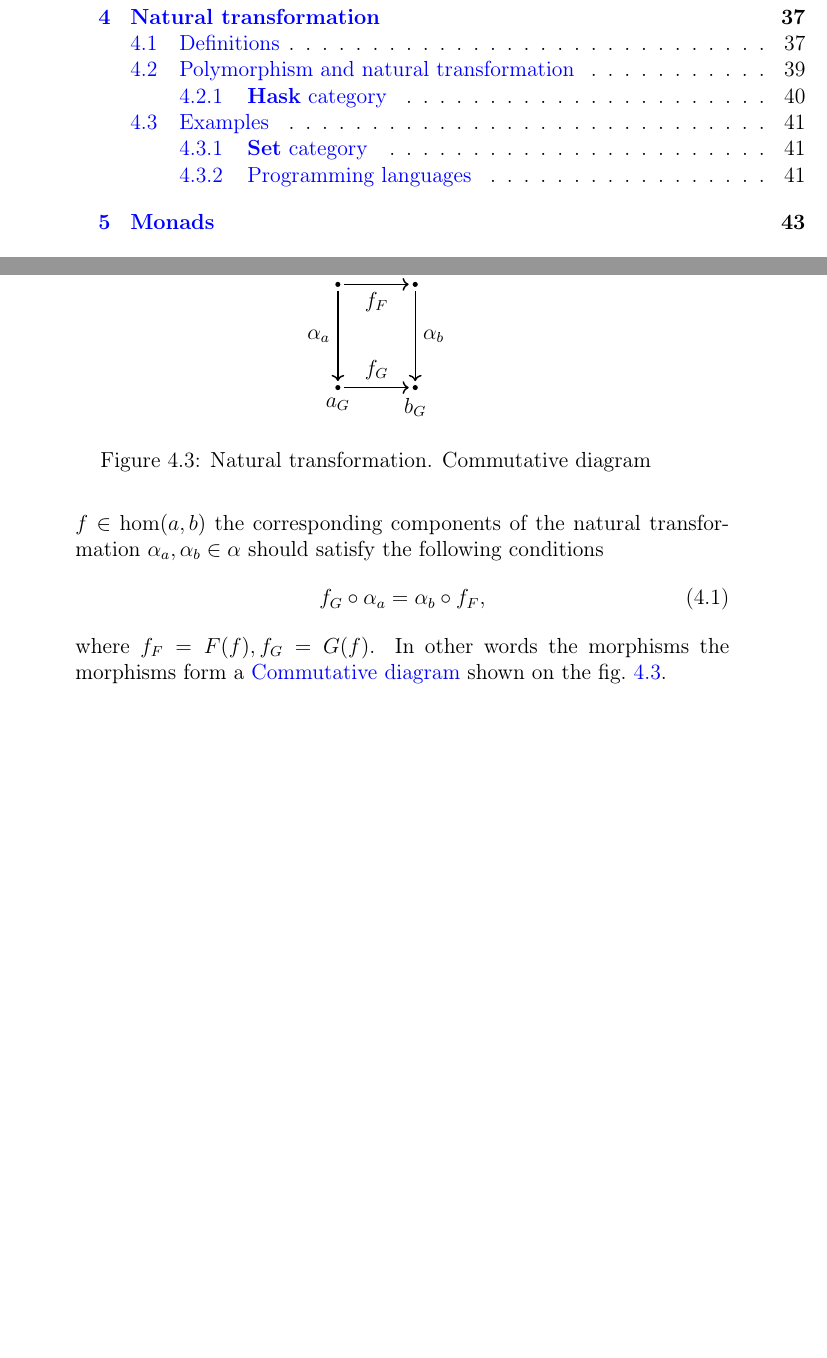
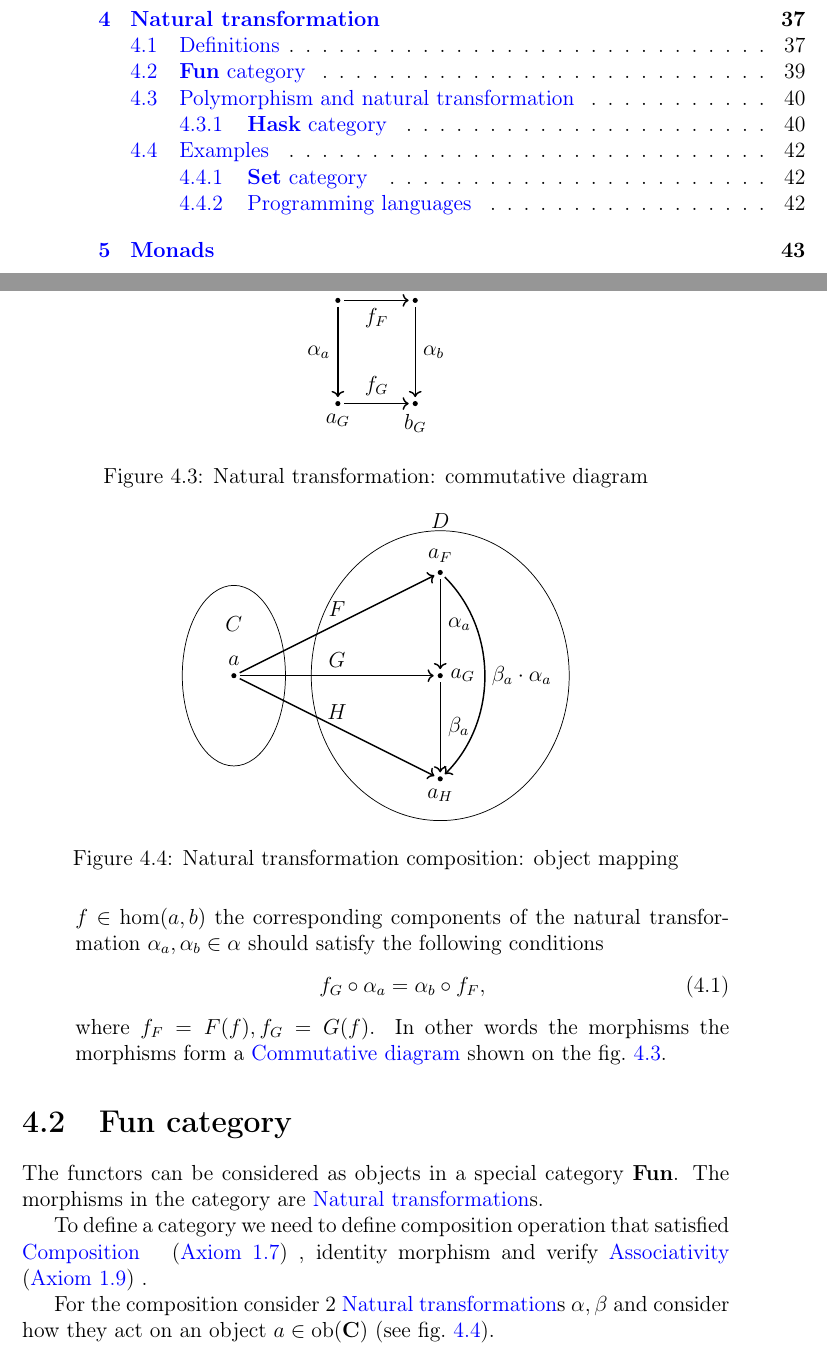
Before and after one commit to ivanmurashko/articles, a LaTeX book (cattheory/cattheory.tex, which reads cattheory/nt.tex): two parts of pages 4 and 39 of 49, joined at a grey line, cut so that both start at the same text, the shorter picture padded with empty space. Compiled offline with pdfLaTeX; a missing bibliography style is replaced by a similar one.

Commit message:
cattheory: natural transformation - fun category

```diff
--- a/cattheory/nt.tex
+++ b/cattheory/nt.tex
@@ -156,7 +156,7 @@ TBD
     \draw[->,thick,shorten <=2pt,shorten >=2pt] (bf) to
     node[right]{$\alpha_b$} (bg);
   \end{tikzpicture}
-  \caption{Natural transformation. Commutative diagram}
+  \caption{Natural transformation: commutative diagram}
   \label{fig:nt_def}
 \end{figure}
 
@@ -182,6 +182,60 @@ the natural transformation.
   \mynameref{def:commutative_diagram} shown on the \cref{fig:nt_def}.
 \end{itemize}
 \end{definition}
+
+\section{\textbf{Fun} category}
+
+The functors can be considered as objects in a special category
+\textbf{Fun}. The morphisms in the category are \mynameref{def:nt}s.
+
+To define a category we need to define composition operation that
+satisfied \mynameref{axm:composition}, identity
+morphism and verify \mynameref{axm:associativity}.
+
+\begin{figure}
+  \centering
+  \begin{tikzpicture}[ele/.style={fill=black,circle,minimum
+        width=.8pt,inner sep=1pt},every fit/.style={ellipse,draw,inner
+        sep=-2pt}]
+
+    % the texts
+
+    \node at (0,3) {$C$};
+    \node at (4,5) {$D$};
+
+    \node[ele,label=above:$a$] (a) at (0,2) {};
+    \node[ele,label=above:$a_F$] (af) at (4,4) {};
+    \node[ele,label=right:$a_G$] (ag) at (4,2) {};
+    \node[ele,label=below:$a_H$] (ah) at (4,0) {};
+
+    \node[draw,fit= (a),minimum width=2cm, minimum
+      height=3.5cm] {} ;
+    \node[draw,fit= (af) (ag) (ah),minimum width=5cm, minimum
+      height=5cm] {} ;
+
+    \draw[->,thick,shorten <=2pt,shorten >=2pt] (a) to
+    node[above]{$F$} (af);
+    \draw[->,thick,shorten <=2pt,shorten >=2pt] (a) to
+    node[above]{$G$} (ag);
+    \draw[->,thick,shorten <=2pt,shorten >=2pt] (a) to
+    node[above]{$H$} (ah);
+    \draw[->,thick,shorten <=2pt,shorten >=2pt] (af) to
+    node[right]{$\alpha_a$} (ag);
+    \draw[->,thick,shorten <=2pt,shorten >=2pt] (ag) to
+    node[right]{$\beta_a$} (ah);
+    \draw[->,thick,shorten <=2pt,shorten >=2pt] (af) to
+     [out=-45,in=45,looseness=1] node[right]{$\beta_a \cdot \alpha_a$} (ah);
+  \end{tikzpicture}
+  \caption{Natural transformation composition: object mapping}
+  \label{fig:nt_objects_mapping_composition}
+\end{figure}
+
+
+For the composition consider 2 \mynameref{def:nt}s $\alpha, \beta$ and
+consider how they act on an object $a \in \catob{C}$ (see
+\cref{fig:nt_objects_mapping_composition}).
+
+
 
 \begin{example}[\textbf{Fun} category]
 \label{ex:fun_category}
```
Also changed, not shown: cattheory/cattheory.pdf, cattheory/nt.tex (4 more changed lines).
